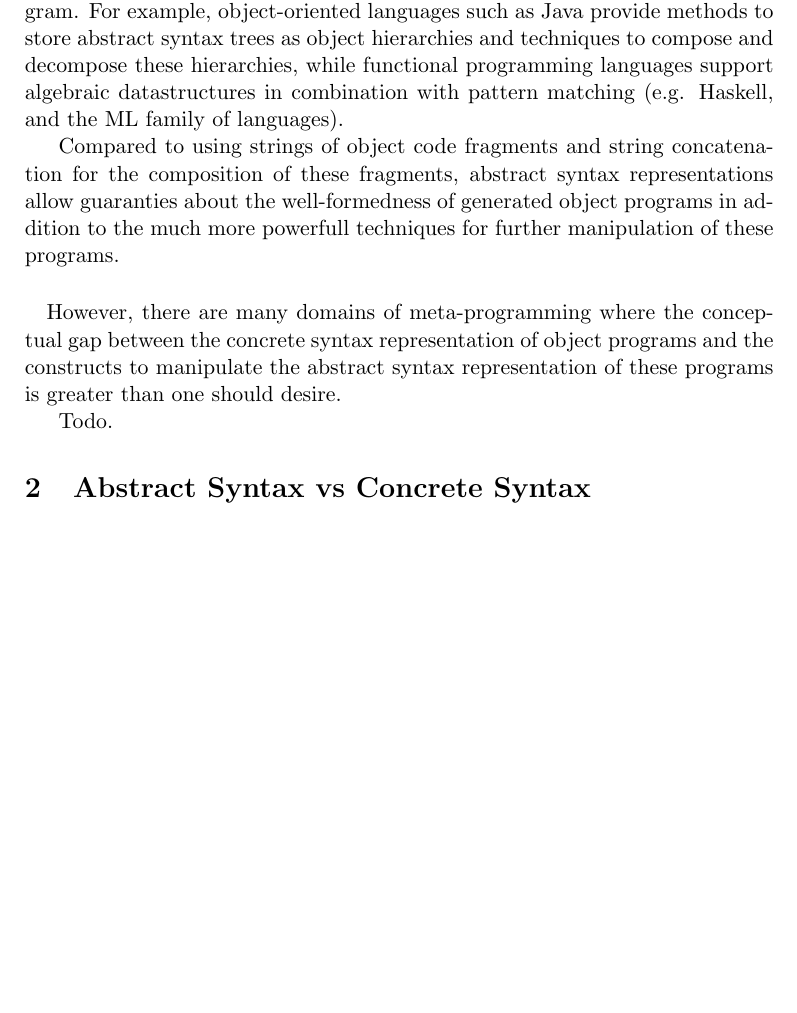
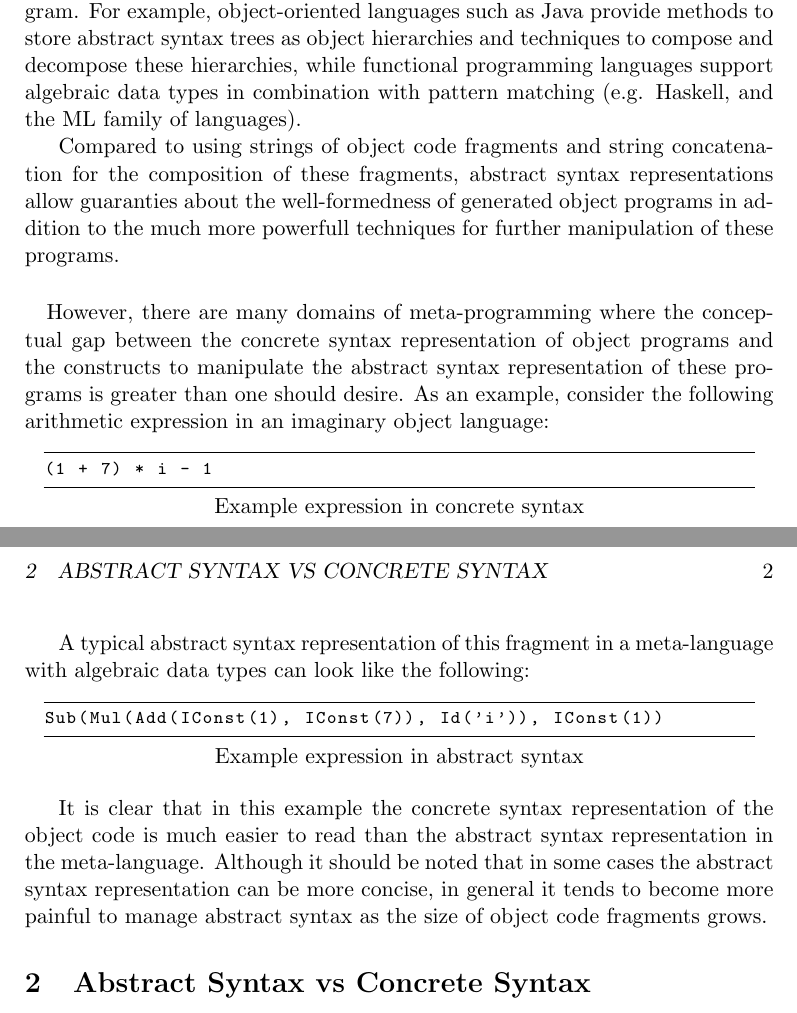
Before and after one commit to martijnvermaat/documents, a LaTeX paper (vu/sccs/concrete-syntax.tex): part of page 1 of 2 before the commit and two parts of pages 1 and 2 of 2 after it, the two joined at a grey line, cut so that both start at the same text, the shorter picture padded with empty space. Compiled offline with pdfLaTeX.

Commit message:
Introduced lstlistings package. Added some more text to the introduction.

```diff
--- a/vu/sccs/concrete-syntax.tex
+++ b/vu/sccs/concrete-syntax.tex
@@ -3,10 +3,14 @@
 \usepackage{a4}
 %\usepackage{a4,fullpage}
 %\usepackage{amsmath,amsfonts,amssymb}
-\usepackage{fancyhdr}
+%\usepackage{fancyhdr}
+\usepackage{listings}
+
 
 % Use sans serif font for body text
 %\renewcommand{\familydefault}{\sfdefault}
+
+\pagestyle{headings}
 
 
 \title{Concrete Syntax for Meta-Programming}
@@ -43,8 +60,8 @@ to be employed in the meta-language in order to manipulate the object program.
 For example, object-oriented languages such as Java provide methods to store
 abstract syntax trees as object hierarchies and techniques to compose and
 decompose these hierarchies, while functional programming languages support
-algebraic datastructures in combination with pattern matching (e.g. Haskell,
-and the ML family of languages).
+algebraic data types in combination with pattern matching (e.g. Haskell, and
+the ML family of languages).
 
 Compared to using strings of object code fragments and string concatenation
 for the composition of these fragments, abstract syntax representations allow
@@ -57,10 +74,25 @@ programs.
 However, there are many domains of meta-programming where the conceptual gap
 between the concrete syntax representation of object programs and the constructs
 to manipulate the abstract syntax representation of these programs is greater
-than one should desire.
+than one should desire. As an example, consider the following arithmetic
+expression in an imaginary object language:
 
+\begin{lstlisting}[title=Example expression in concrete syntax]
+(1 + 7) * i - 1
+\end{lstlisting}
 
-Todo.
+A typical abstract syntax representation of this fragment in a meta-language
+with algebraic data types can look like the following:
+
+\begin{lstlisting}[title=Example expression in abstract syntax]
+Sub(Mul(Add(IConst(1), IConst(7)), Id('i')), IConst(1))
+\end{lstlisting}
+
+It is clear that in this example the concrete syntax representation of the
+object code is much easier to read than the abstract syntax representation in
+the meta-language. Although it should be noted that in some cases the abstract
+syntax representation can be more concise, in general it tends to become more
+painful to manage abstract syntax as the size of object code fragments grows.
 
 
 \section{Abstract Syntax vs Concrete Syntax}
```
Also changed, not shown: vu/sccs/concrete-syntax.tex (13 more changed lines).
